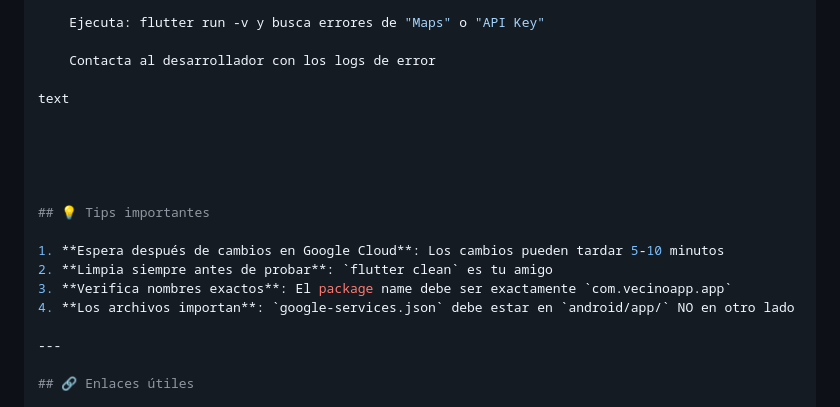
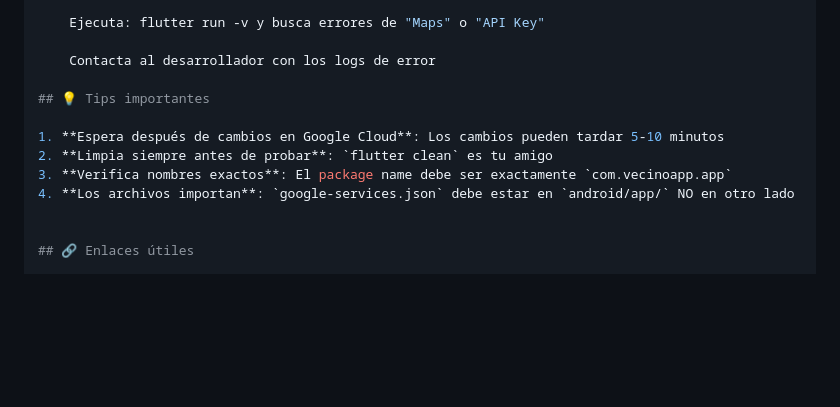
Before and after one commit to Frankkantor348/VecinoApp, a Markdown page: SOLUCION_RAPIDA.md, the part around the change. Rendered like a GitHub page; blank space fills up the shorter version.

Commit message:
Clean up SOLUCION_RAPIDA.md by removing text
Removed unnecessary text from the document.

```diff
--- a/SOLUCION_RAPIDA.md
+++ b/SOLUCION_RAPIDA.md
@@ -313,12 +313,6 @@ Si después de seguir todos los pasos el mapa sigue en gris:
 
     Contacta al desarrollador con los logs de error
 
-text
-
-
-
-
-
 ## 💡 Tips importantes
 
 1. **Espera después de cambios en Google Cloud**: Los cambios pueden tardar 5-10 minutos
@@ -326,7 +320,6 @@ text
 3. **Verifica nombres exactos**: El package name debe ser exactamente `com.vecinoapp.app`
 4. **Los archivos importan**: `google-services.json` debe estar en `android/app/` NO en otro lado
 
----
 
 ## 🔗 Enlaces útiles
 
```
